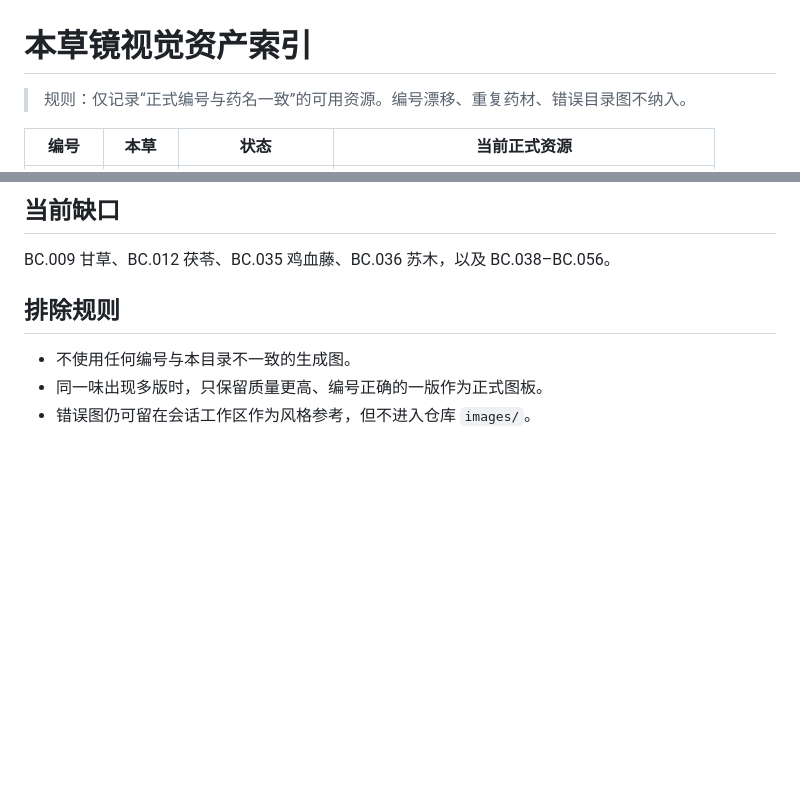
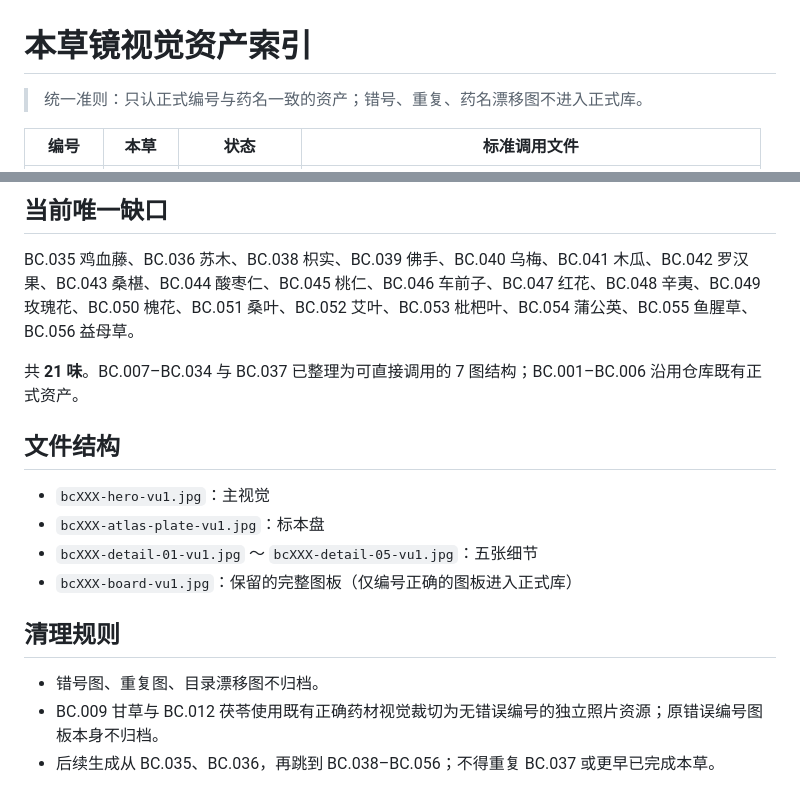
Before and after one commit to sjunjie1212-zy/bencao-mirror, a Markdown page: images/ASSET_INDEX.md, 2 parts joined by grey strips. Rendered like a GitHub page; blank space fills up the shorter version.

Commit message:
Audit and normalize visual asset index

```diff
--- a/images/ASSET_INDEX.md
+++ b/images/ASSET_INDEX.md
@@ -1,6 +1,6 @@
 # 本草镜视觉资产索引
 
-> 规则：仅记录“正式编号与药名一致”的可用资源。编号漂移、重复药材、错误目录图不纳入。
+> 统一准则：只认正式编号与药名一致的资产；错号、重复、药名漂移图不进入正式库。
 
-| 编号 | 本草 | 状态 | 当前正式资源 |
+| 编号 | 本草 | 状态 | 标准调用文件 |
 |---|---|---|---|
@@ -63,10 +63,19 @@
 
-## 当前缺口
+## 当前唯一缺口
 
-BC.009 甘草、BC.012 茯苓、BC.035 鸡血藤、BC.036 苏木，以及 BC.038–BC.056。
+BC.035 鸡血藤、BC.036 苏木、BC.038 枳实、BC.039 佛手、BC.040 乌梅、BC.041 木瓜、BC.042 罗汉果、BC.043 桑椹、BC.044 酸枣仁、BC.045 桃仁、BC.046 车前子、BC.047 红花、BC.048 辛夷、BC.049 玫瑰花、BC.050 槐花、BC.051 桑叶、BC.052 艾叶、BC.053 枇杷叶、BC.054 蒲公英、BC.055 鱼腥草、BC.056 益母草。
 
-## 排除规则
+共 **21 味**。BC.007–BC.034 与 BC.037 已整理为可直接调用的 7 图结构；BC.001–BC.006 沿用仓库既有正式资产。
 
-- 不使用任何编号与本目录不一致的生成图。
-- 同一味出现多版时，只保留质量更高、编号正确的一版作为正式图板。
-- 错误图仍可留在会话工作区作为风格参考，但不进入仓库 `images/`。
+## 文件结构
+
+- `bcXXX-hero-vu1.jpg`：主视觉
+- `bcXXX-atlas-plate-vu1.jpg`：标本盘
+- `bcXXX-detail-01-vu1.jpg` ～ `bcXXX-detail-05-vu1.jpg`：五张细节
+- `bcXXX-board-vu1.jpg`：保留的完整图板（仅编号正确的图板进入正式库）
+
+## 清理规则
+
+- 错号图、重复图、目录漂移图不归档。
+- BC.009 甘草与 BC.012 茯苓使用既有正确药材视觉裁切为无错误编号的独立照片资源；原错误编号图板本身不归档。
+- 后续生成从 BC.035、BC.036，再跳到 BC.038–BC.056；不得重复 BC.037 或更早已完成本草。
```
Also changed, not shown: other parts of images/ASSET_INDEX.md (+56 -56 lines).
